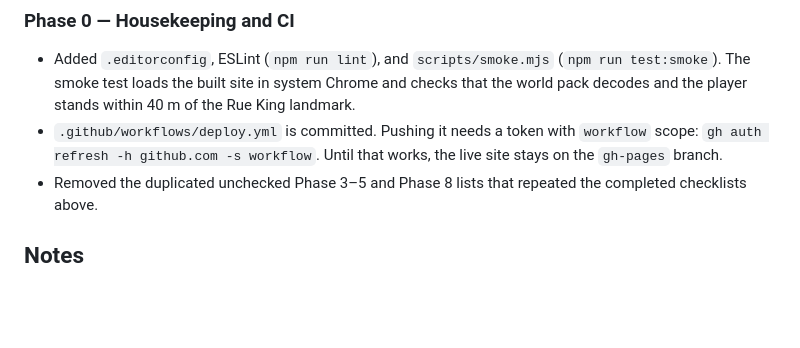
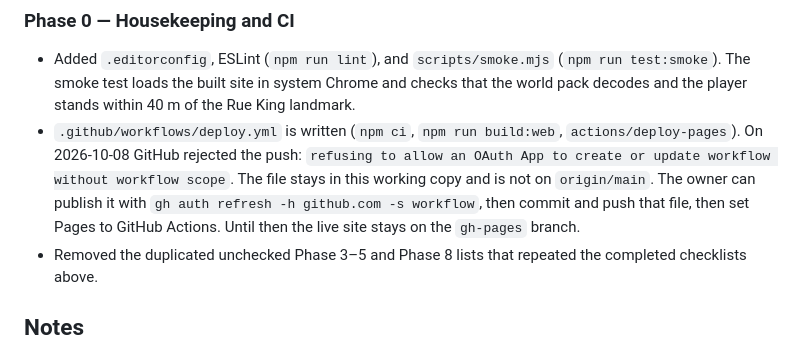
Before and after one commit to whoizJAKE/sherbrooke-explorer, a Markdown page: PROGRESS.md, the part around the change. Rendered like a GitHub page; blank space fills up the shorter version.

```diff
--- a/PROGRESS.md
+++ b/PROGRESS.md
@@ -218,7 +218,7 @@ Release artifacts (not in git):
 ### Phase 0 — Housekeeping and CI
 
 - Added `.editorconfig`, ESLint (`npm run lint`), and `scripts/smoke.mjs` (`npm run test:smoke`). The smoke test loads the built site in system Chrome and checks that the world pack decodes and the player stands within 40 m of the Rue King landmark.
-- `.github/workflows/deploy.yml` is committed. Pushing it needs a token with `workflow` scope: `gh auth refresh -h github.com -s workflow`. Until that works, the live site stays on the `gh-pages` branch.
+- `.github/workflows/deploy.yml` is written (`npm ci`, `npm run build:web`, `actions/deploy-pages`). On 2026-10-08 GitHub rejected the push: `refusing to allow an OAuth App to create or update workflow without workflow scope`. The file stays in this working copy and is not on `origin/main`. The owner can publish it with `gh auth refresh -h github.com -s workflow`, then commit and push that file, then set Pages to GitHub Actions. Until then the live site stays on the `gh-pages` branch.
 - Removed the duplicated unchecked Phase 3–5 and Phase 8 lists that repeated the completed checklists above.
 
 ## Notes
```
Also changed, not shown: README.md (+1 -1 lines).
